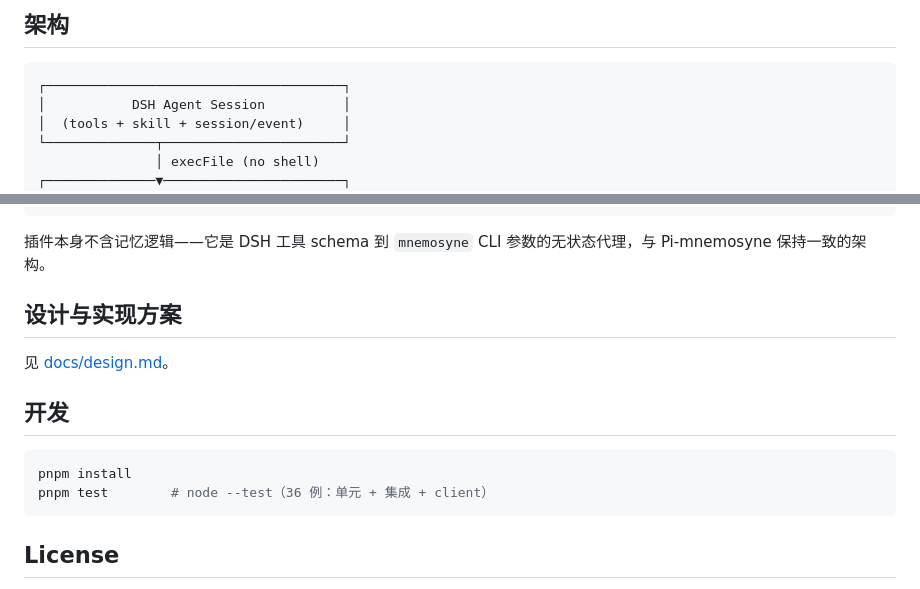
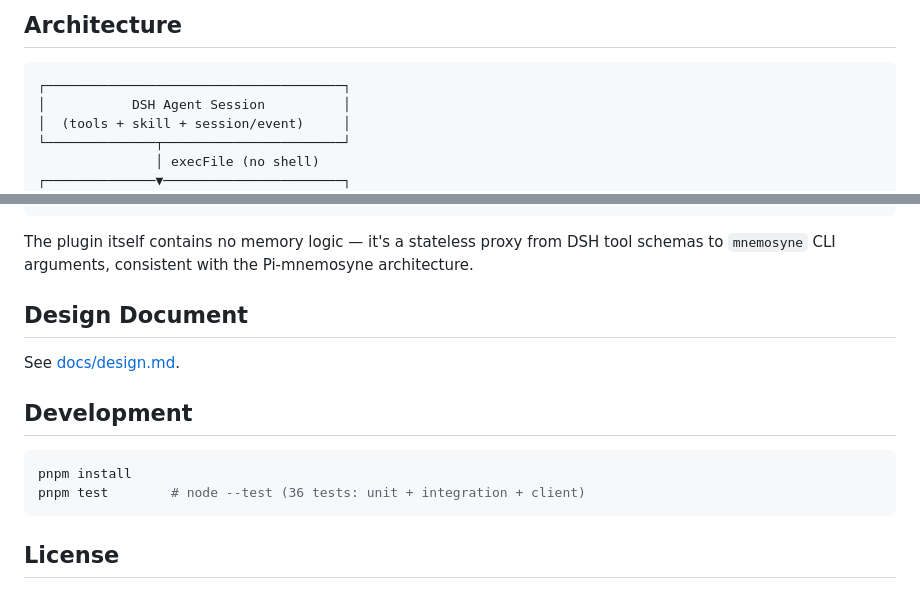
Before and after one commit to rebron1900/dsh-mnemosyne, a Markdown page: README.md, 2 parts joined by grey strips. Drawn GitHub-style.

Commit message:
docs: split README into English (README.md) and Chinese (README.zh-CN.md) with cross-links

````diff
--- a/README.md
+++ b/README.md
@@ -57,5 +59,5 @@ dsh plugin --profile web add dsh-mnemosyne
 
-## 架构
+## Architecture
 
 ```
 ┌──────────────────────────────────────┐
@@ -79,17 +81,17 @@ dsh plugin --profile web add dsh-mnemosyne
 └──────────────────────────────────────┘
 ```
 
-插件本身不含记忆逻辑——它是 DSH 工具 schema 到 `mnemosyne` CLI 参数的无状态代理，与 Pi-mnemosyne 保持一致的架构。
+The plugin itself contains no memory logic — it's a stateless proxy from DSH tool schemas to `mnemosyne` CLI arguments, consistent with the Pi-mnemosyne architecture.
 
-## 设计与实现方案
+## Design Document
 
-见 [docs/design.md](docs/design.md)。
+See [docs/design.md](docs/design.md).
 
-## 开发
+## Development
 
 ```bash
 pnpm install
-pnpm test        # node --test（36 例：单元 + 集成 + client）
+pnpm test        # node --test (36 tests: unit + integration + client)
 ```
 
 ## License
````
Also changed, not shown: other parts of README.md (+33 -31 lines), README.zh-CN.md (added, +99 -0 lines).
